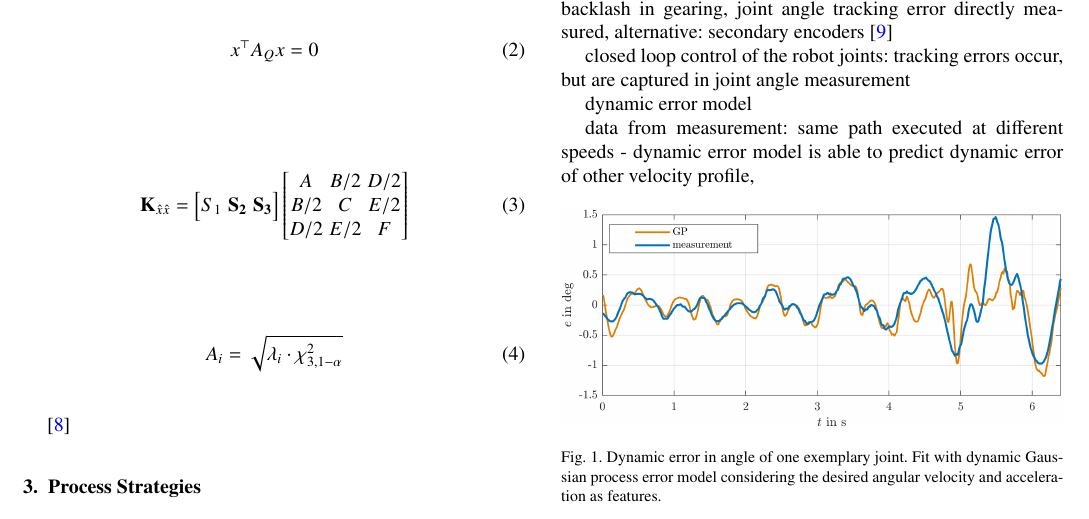
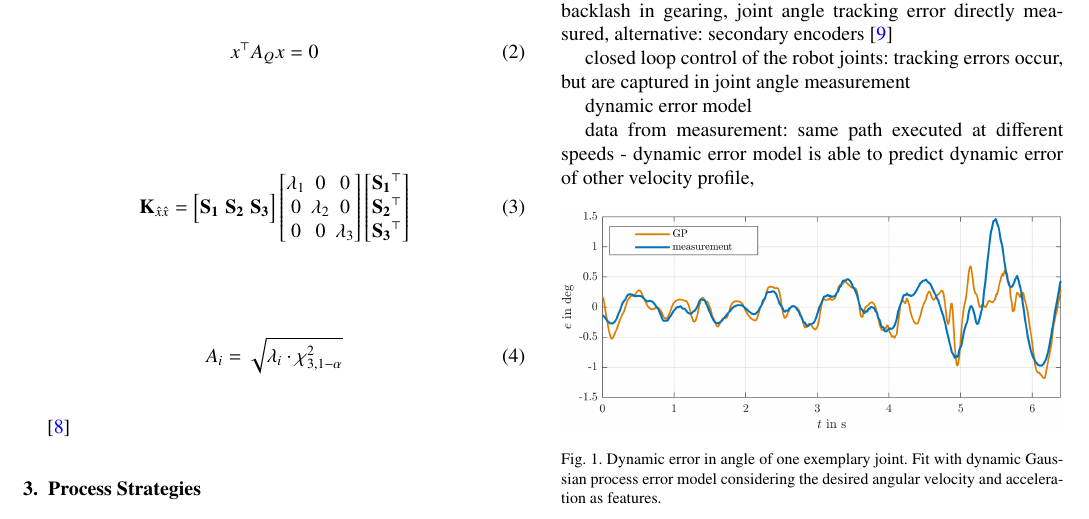
Before and after one commit to BBertschinger/24_SDManu3_CIRP_ICME, a LaTeX paper (PROCIR_ICME_2024.tex): part of page 2 of 5, cut so that both start at the same text. Compiled offline with pdfLaTeX.

Commit message:
Update Measurement-Error

```diff
--- a/PROCIR_ICME_2024.tex
+++ b/PROCIR_ICME_2024.tex
@@ -284,11 +284,16 @@ If the robot end effector is obscured and the optical measurement system cannot
 \begin{equation}
 	\label{eqn:CofactorM}
 	\mathbf{K}_{\hat{x}\hat{x}}=
-	\begin{bmatrix}	{S_1} & \mathbf{S_2} & \mathbf{S_3}\end{bmatrix}
+	\begin{bmatrix}	\mathbf{S_1} & \mathbf{S_2} & \mathbf{S_3}\end{bmatrix}
 	\begin{bmatrix}
-	 	 A  & B/2 & D/2 \\
-		B/2 &  C  & E/2\\
-		D/2 & E/2 &  F
+	 	 \lambda_{1}  & 0 & 0 \\
+		0 &  \lambda_{2}  & 0\\
+		0 & 0 &  \lambda_{3}
+	\end{bmatrix}
+	\begin{bmatrix}
+		\mathbf{S_1}^\top \\
+		\mathbf{S_2}^\top \\
+		\mathbf{S_3}^\top
 	\end{bmatrix}
 \end{equation}
 
```
